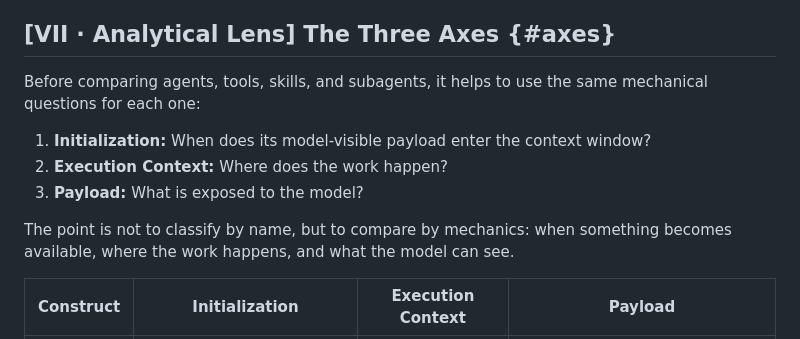
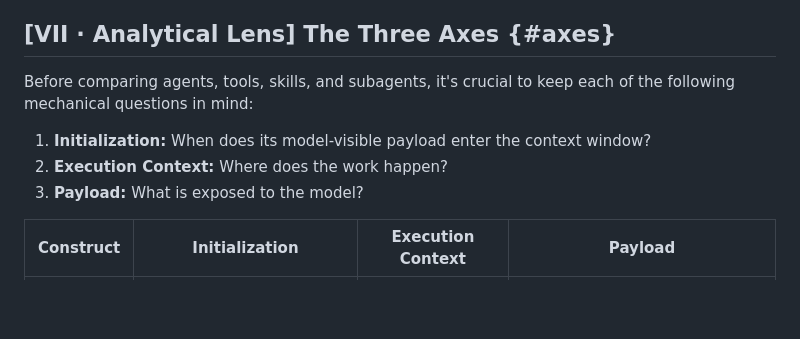
Before and after one commit to djschnei21/DemystifyingAI, a Markdown page: taxonomy.md, the part around the change. Drawn GitHub-style; blank space fills up the shorter version.

Commit message:
phrasing

```diff
--- a/taxonomy.md
+++ b/taxonomy.md
@@ -73,13 +73,11 @@ The loop is what makes a harness agentic. Strip it away, and you have a standard
 
 ## [VII · Analytical Lens] The Three Axes {#axes}
 
-Before comparing agents, tools, skills, and subagents, it helps to use the same mechanical questions for each one:
+Before comparing agents, tools, skills, and subagents, it's crucial to keep each of the following mechanical questions in mind:
 
 1. **Initialization:** When does its model-visible payload enter the context window?
 2. **Execution Context:** Where does the work happen?
 3. **Payload:** What is exposed to the model?
-
-The point is not to classify by name, but to compare by mechanics: when something becomes available, where the work happens, and what the model can see.
 
 | Construct | Initialization | Execution Context | Payload |
 | --- | --- | --- | --- |
```
